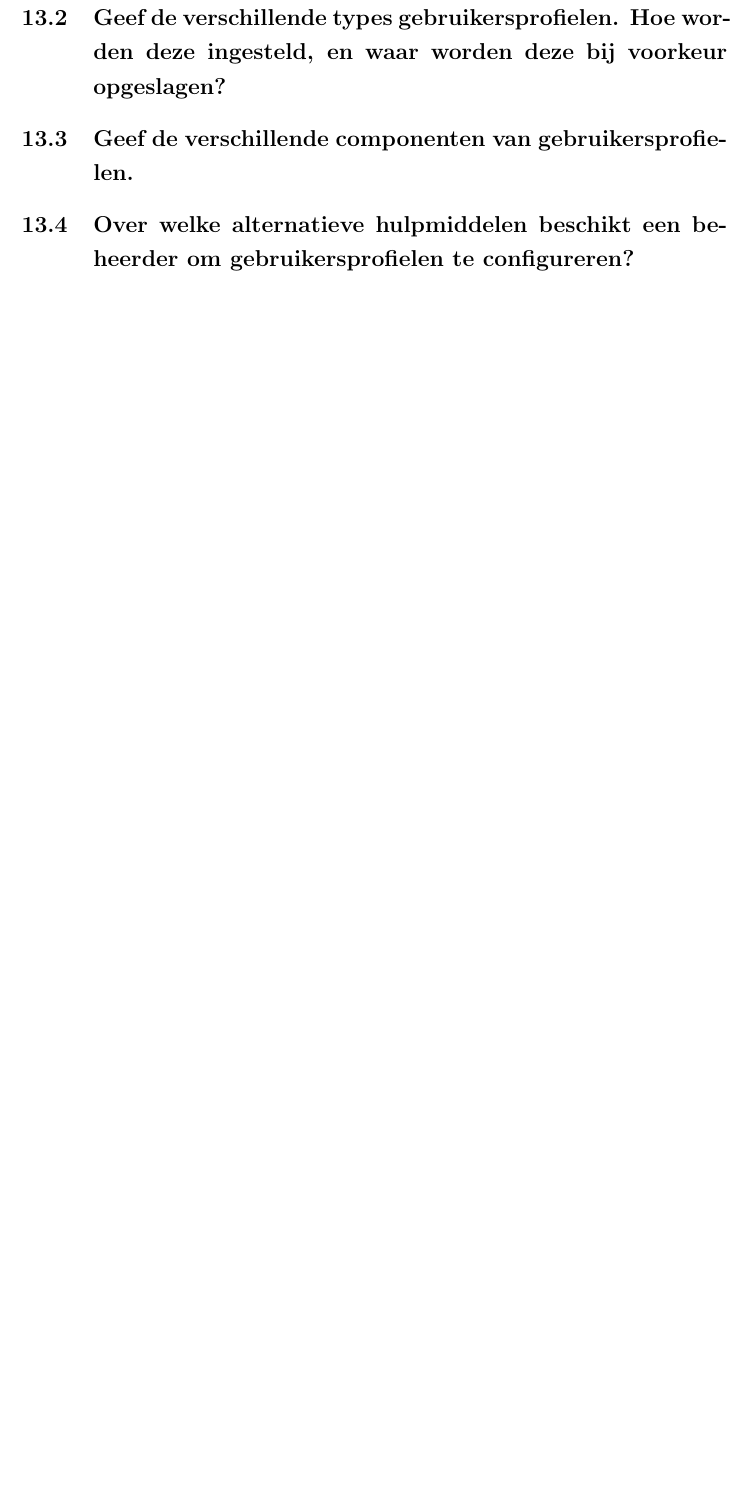
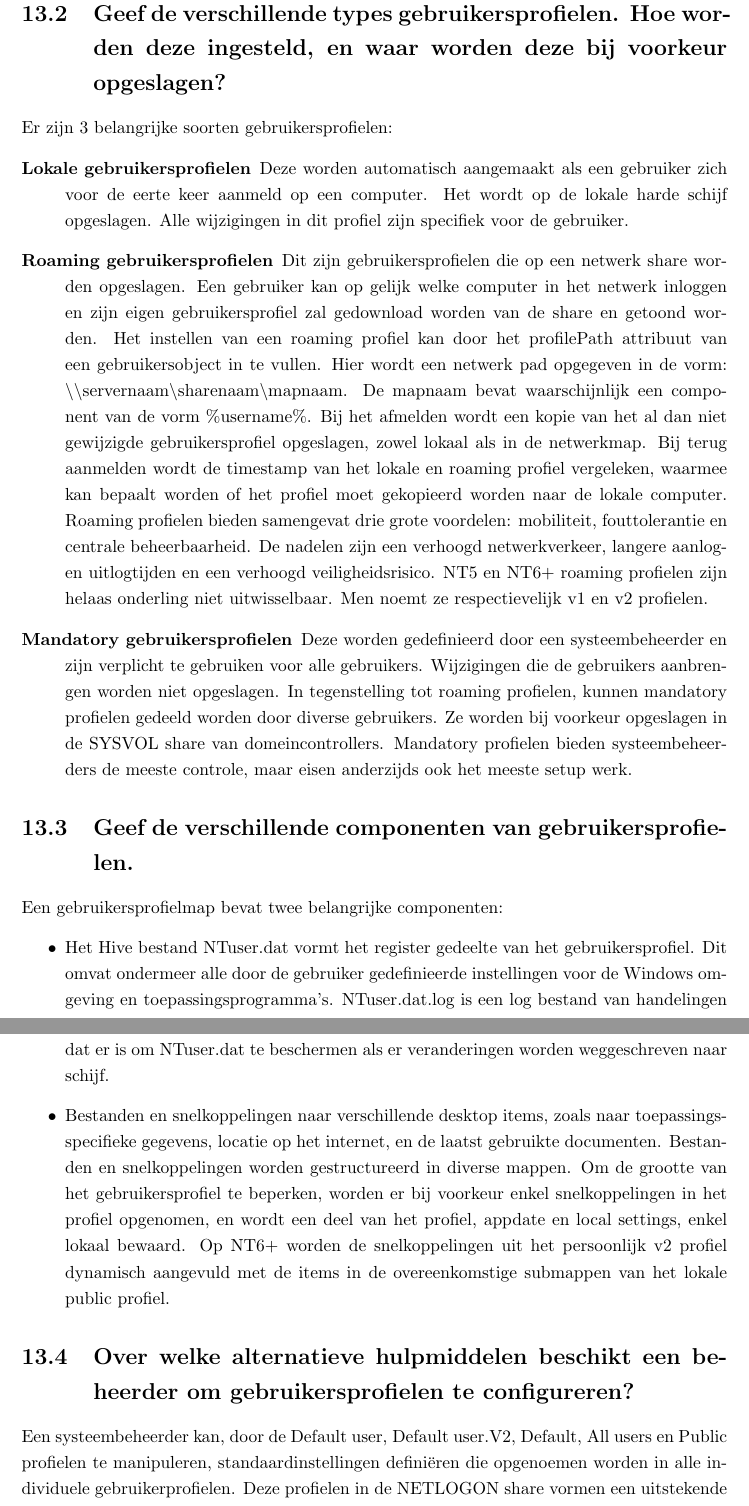
Before and after one commit to iii/tiwi-windows, a LaTeX book (main.tex, which reads schriftelijk/7.tex): part of page 56 of 56 before the commit and two parts of pages 57 and 58 of 58 after it, the two joined at a grey line, cut so that both start at the same text, the shorter picture padded with empty space. Compiled offline with pdfLaTeX.

Commit message:
Laatste vraag van schriftelijke reeks

```diff
--- a/schriftelijk/7.tex
+++ b/schriftelijk/7.tex
@@ -7,7 +34,71 @@ hierbij de voor- en nadelen.}
 \section{Geef de verschillende types gebruikersprofielen. Hoe worden deze
 ingesteld, en waar worden deze bij voorkeur opgeslagen?}
 
+Er zijn 3 belangrijke soorten gebruikersprofielen:
+\begin{description}
+	\item[Lokale gebruikersprofielen] Deze worden automatisch aangemaakt als
+		een gebruiker zich voor de eerte keer aanmeld op een computer.
+		Het wordt op de lokale harde schijf opgeslagen. Alle wijzigingen
+		in dit profiel zijn specifiek voor de gebruiker.
+	\item[Roaming gebruikersprofielen] Dit zijn gebruikersprofielen die op
+		een netwerk share worden opgeslagen. Een gebruiker kan op gelijk
+		welke computer in het netwerk inloggen en zijn eigen
+		gebruikersprofiel zal gedownload worden van de share en getoond
+		worden. Het instellen van een roaming profiel kan door het
+		profilePath attribuut van een gebruikersobject in te vullen.
+		Hier wordt een netwerk pad opgegeven in de vorm: \textbackslash
+		\textbackslash servernaam\textbackslash sharenaam\textbackslash
+		mapnaam. De mapnaam bevat waarschijnlijk een component van de
+		vorm \%username\%.
+		Bij het afmelden wordt een kopie van het al dan niet gewijzigde
+		gebruikersprofiel opgeslagen, zowel lokaal als in de netwerkmap.
+		Bij terug aanmelden wordt de timestamp van het lokale en roaming
+		profiel vergeleken, waarmee kan bepaalt worden of het profiel
+		moet gekopieerd worden naar de lokale computer.
+		Roaming profielen bieden samengevat drie grote voordelen:
+		mobiliteit, fouttolerantie en centrale beheerbaarheid. De
+		nadelen zijn een verhoogd netwerkverkeer, langere aanlog- en
+		uitlogtijden en een verhoogd veiligheidsrisico. NT5 en NT6+
+		roaming profielen zijn helaas onderling niet uitwisselbaar. Men
+		noemt ze respectievelijk v1 en v2 profielen.
+	\item[Mandatory gebruikersprofielen] Deze worden gedefinieerd door een
+		systeembeheerder en zijn verplicht te gebruiken voor alle
+		gebruikers. Wijzigingen die de gebruikers aanbrengen worden niet
+		opgeslagen. In tegenstelling tot roaming profielen, kunnen
+		mandatory profielen gedeeld worden door diverse gebruikers. Ze
+		worden bij voorkeur opgeslagen in de SYSVOL share van
+		domeincontrollers. Mandatory profielen bieden systeembeheerders
+		de meeste controle, maar eisen anderzijds ook het meeste setup
+		werk.
+\end{description}
+
 \section{Geef de verschillende componenten van gebruikersprofielen.}
+
+Een gebruikersprofielmap bevat twee belangrijke componenten:
+\begin{itemize}
+	\item Het Hive bestand NTuser.dat vormt het register gedeelte van het
+		gebruikersprofiel. Dit omvat ondermeer alle door de gebruiker
+		gedefinieerde instellingen voor de Windows omgeving en
+		toepassingsprogramma's. NTuser.dat.log is een log bestand van
+		handelingen dat er is om NTuser.dat te beschermen als er
+		veranderingen worden weggeschreven naar schijf.
+	\item Bestanden en snelkoppelingen naar verschillende desktop items,
+		zoals naar toepassingsspecifieke gegevens, locatie op het
+		internet, en de laatst gebruikte documenten. Bestanden en
+		snelkoppelingen worden gestructureerd in diverse mappen. Om de
+		grootte van het gebruikersprofiel te beperken, worden er bij
+		voorkeur enkel snelkoppelingen in het profiel opgenomen, en
+		wordt een deel van het profiel, appdate en local settings, enkel
+		lokaal bewaard.
+		Op NT6+ worden de snelkoppelingen uit het persoonlijk v2 profiel
+		dynamisch aangevuld met de items in de overeenkomstige submappen
+		van het lokale public profiel.
+\end{itemize}
 
 \section{Over welke alternatieve hulpmiddelen beschikt een beheerder om
 gebruikersprofielen te configureren?}
+
+Een systeembeheerder kan, door de Default user, Default user.V2, Default, All
+users en Public profielen te manipuleren, standaardinstellingen definiëren die
+opgenoemen worden in alle individuele gebruikerprofielen. Deze profielen in de
+NETLOGON share vormen een uitstekende combinatie met roaming profielen.
```
Also changed, not shown: schriftelijk/7.tex (42 more changed lines).
